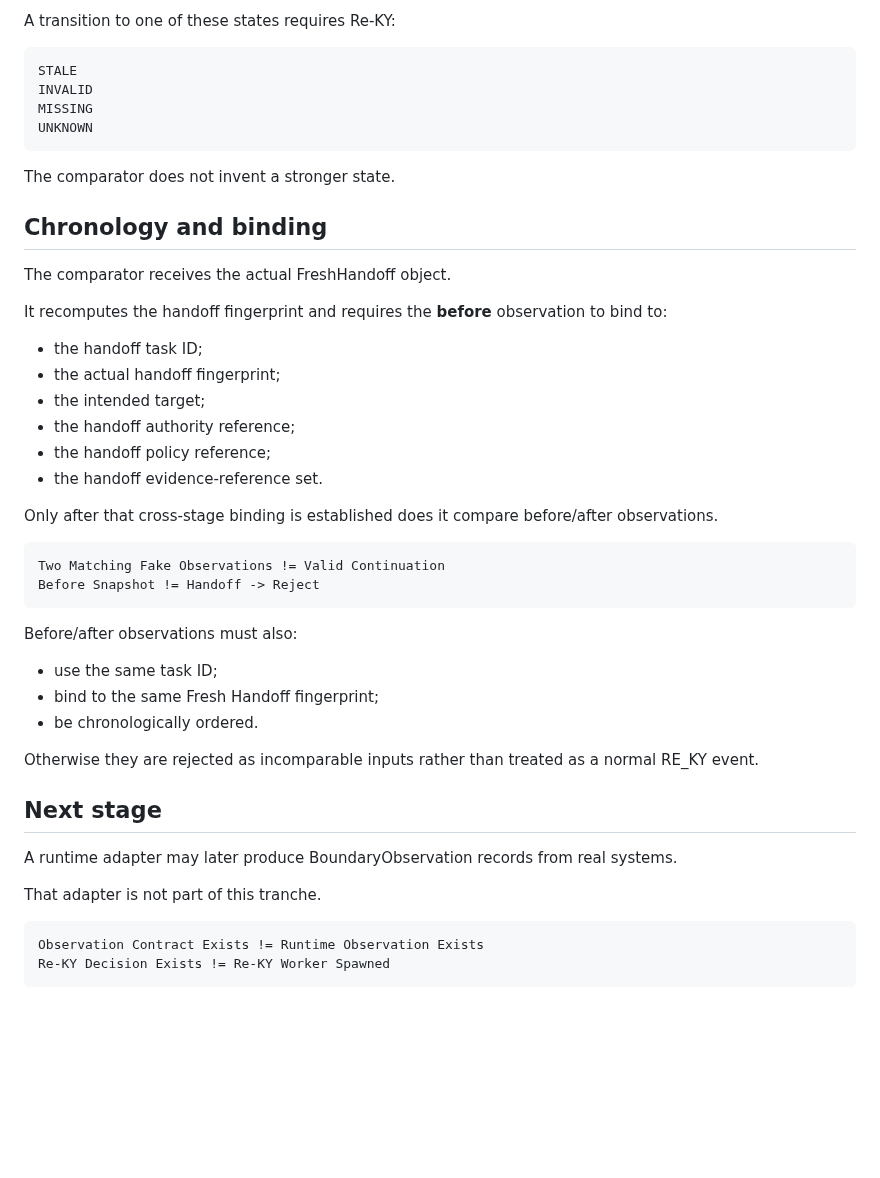
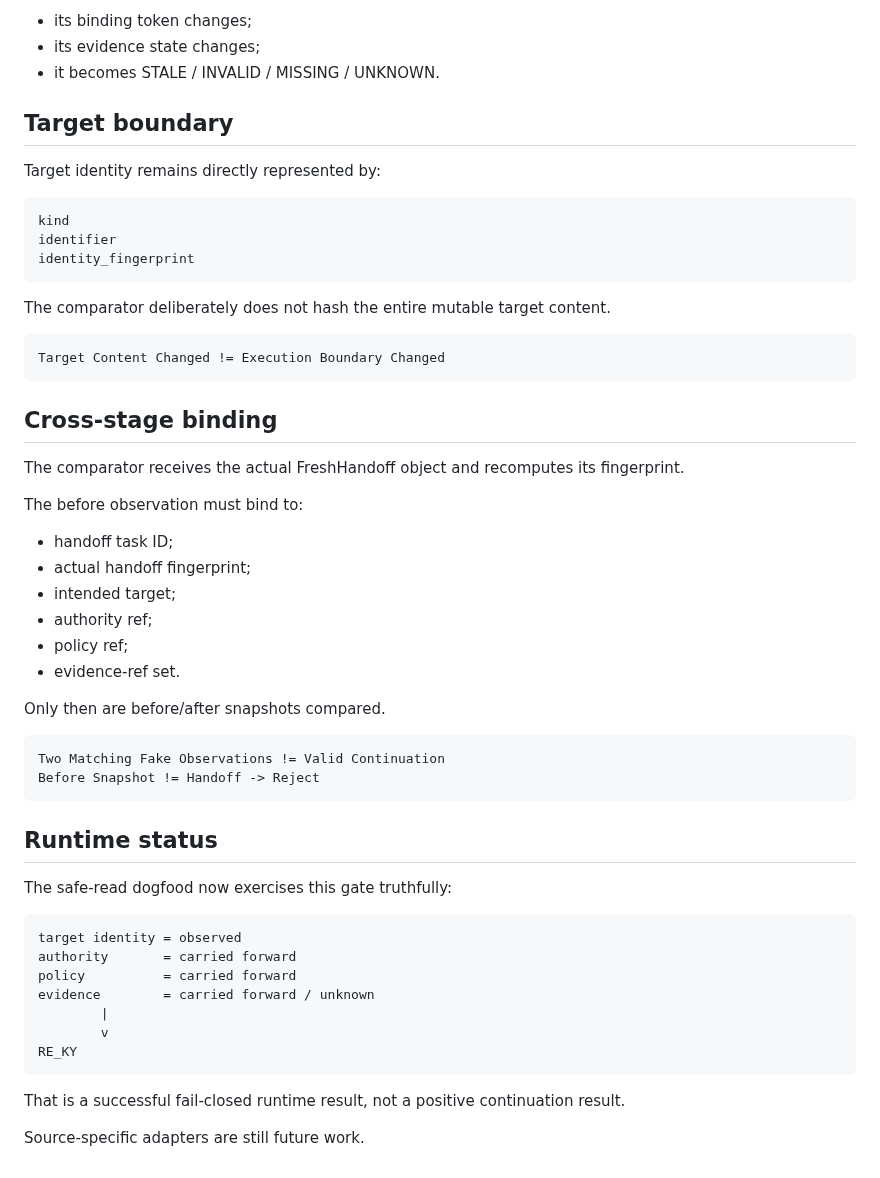
Before and after one commit to hopeless-t/NazeYatta, a Markdown page: docs/REKY_BOUNDARY_GATE.md, the part around one of its changes. Drawn GitHub-style; blank space fills up the shorter version.

````diff
--- a/docs/REKY_BOUNDARY_GATE.md
+++ b/docs/REKY_BOUNDARY_GATE.md
@@ -94,50 +86,58 @@ Observer changes trigger RE_KY conservatively.
 
-A transition to one of these states requires Re-KY:
+- its binding token changes;
+- its evidence state changes;
+- it becomes STALE / INVALID / MISSING / UNKNOWN.
+
+## Target boundary
+
+Target identity remains directly represented by:
 
 ```text
-STALE
-INVALID
-MISSING
-UNKNOWN
+kind
+identifier
+identity_fingerprint
 ```
 
-The comparator does not invent a stronger state.
+The comparator deliberately does not hash the entire mutable target content.
 
-## Chronology and binding
+```text
+Target Content Changed != Execution Boundary Changed
+```
 
-The comparator receives the actual FreshHandoff object.
+## Cross-stage binding
 
-It recomputes the handoff fingerprint and requires the **before** observation to bind to:
+The comparator receives the actual FreshHandoff object and recomputes its fingerprint.
 
-- the handoff task ID;
-- the actual handoff fingerprint;
-- the intended target;
-- the handoff authority reference;
-- the handoff policy reference;
-- the handoff evidence-reference set.
+The before observation must bind to:
 
-Only after that cross-stage binding is established does it compare before/after observations.
+- handoff task ID;
+- actual handoff fingerprint;
+- intended target;
+- authority ref;
+- policy ref;
+- evidence-ref set.
+
+Only then are before/after snapshots compared.
 
 ```text
 Two Matching Fake Observations != Valid Continuation
 Before Snapshot != Handoff -> Reject
 ```
 
-Before/after observations must also:
+## Runtime status
 
-- use the same task ID;
-- bind to the same Fresh Handoff fingerprint;
-- be chronologically ordered.
-
-Otherwise they are rejected as incomparable inputs rather than treated as a normal RE_KY event.
-
-## Next stage
-
-A runtime adapter may later produce BoundaryObservation records from real systems.
-
-That adapter is not part of this tranche.
+The safe-read dogfood now exercises this gate truthfully:
 
 ```text
-Observation Contract Exists != Runtime Observation Exists
-Re-KY Decision Exists != Re-KY Worker Spawned
+target identity = observed
+authority       = carried forward
+policy          = carried forward
+evidence        = carried forward / unknown
+        |
+        v
+RE_KY
 ```
+
+That is a successful fail-closed runtime result, not a positive continuation result.
+
+Source-specific adapters are still future work.
````
Also changed, not shown: other parts of docs/REKY_BOUNDARY_GATE.md (+42 -50 lines).
